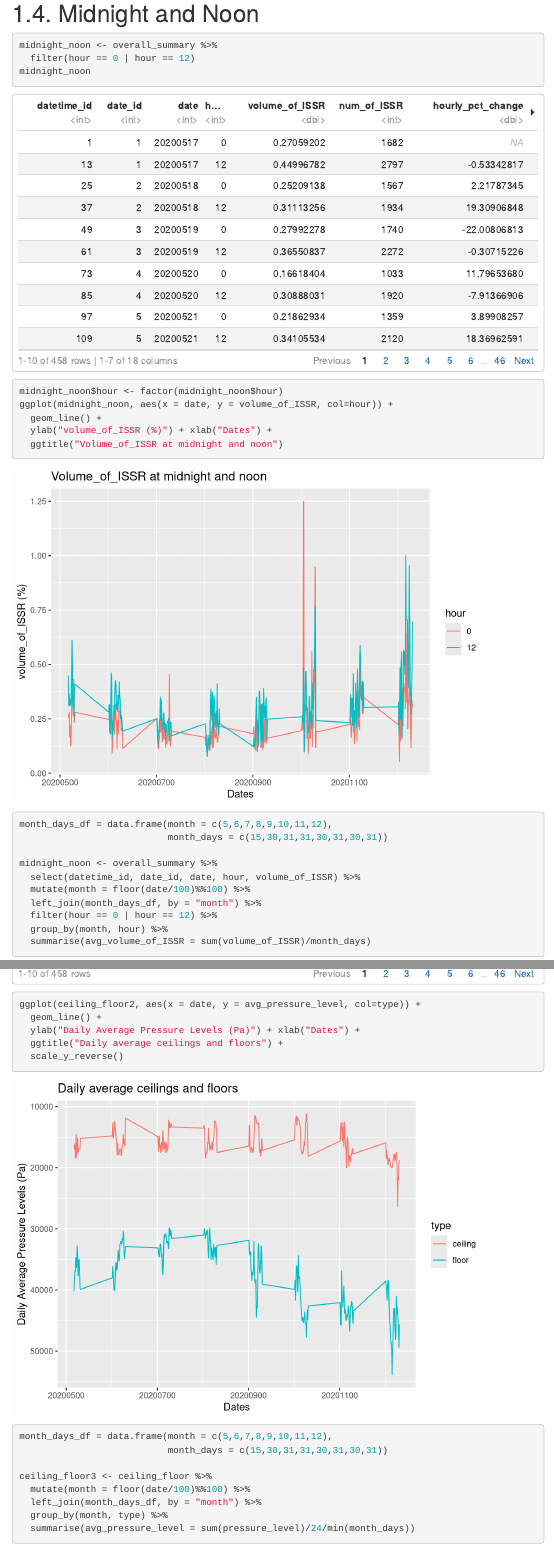
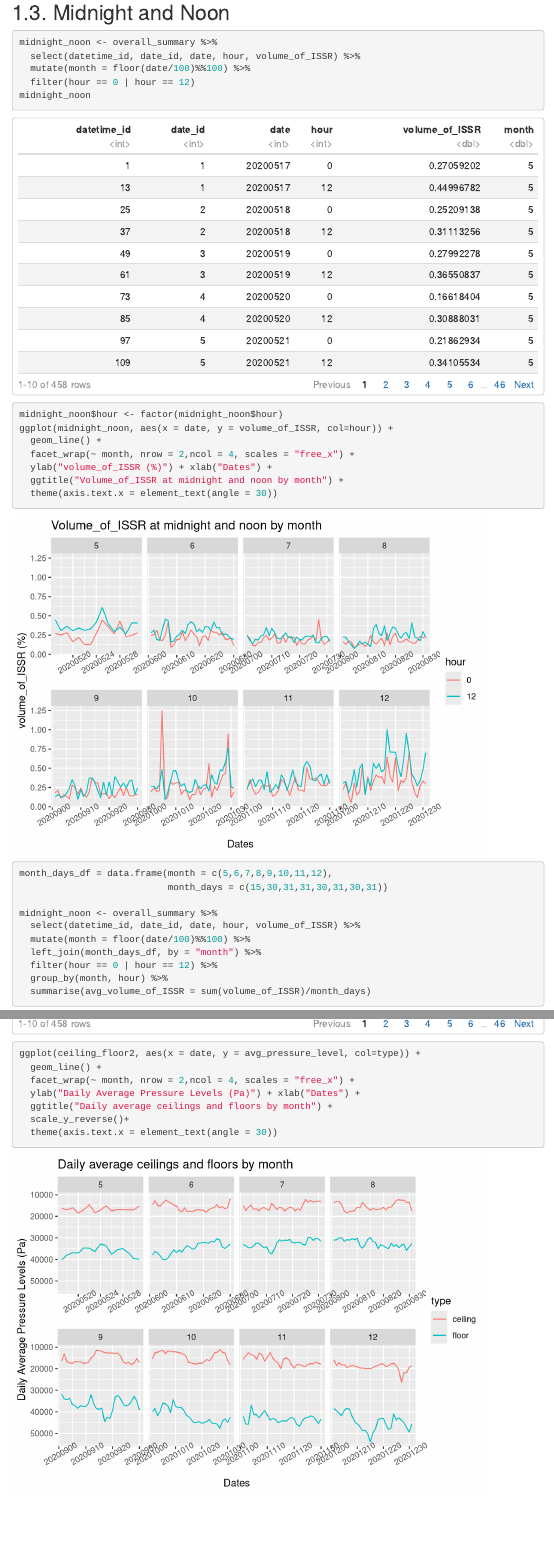
Before and after one commit to Dragon-Mason/CapstoneProject, an R Markdown document (Explore.Rmd): the page in a window 1100 px wide, from 5150 px down before the commit and from 5080 px down after it, so that both start at the same text, and a second part further down, joined at a grey line. Rendered offline with R 4.5, knitr and Pandoc, with nearby package versions; some code elsewhere in the file could not run offline; menus at the side of the page are left out.

Commit message:
Add files via upload

````diff
--- a/Explore.Rmd
+++ b/Explore.Rmd
@@ -104,18 +104,22 @@ ggplot(data = task5, mapping = aes(x = month, y = avg_volume_of_ISSR, fill= mont
 
 ```
 
-# 1.4. Midnight and Noon
+## 1.3. Midnight and Noon
 
 ```{r}
 midnight_noon <- overall_summary %>%
+  select(datetime_id, date_id, date, hour, volume_of_ISSR) %>%
+  mutate(month = floor(date/100)%%100) %>%
   filter(hour == 0 | hour == 12)
 midnight_noon
 
 midnight_noon$hour <- factor(midnight_noon$hour)
 ggplot(midnight_noon, aes(x = date, y = volume_of_ISSR, col=hour)) +
   geom_line() +
+  facet_wrap(~ month, nrow = 2,ncol = 4, scales = "free_x") +
   ylab("volume_of_ISSR (%)") + xlab("Dates") +
-  ggtitle("Volume_of_ISSR at midnight and noon")
+  ggtitle("Volume_of_ISSR at midnight and noon by month") +
+  theme(axis.text.x = element_text(angle = 30))
 ```
 
 
@@ -195,9 +201,11 @@ ceiling_floor2
 
 ggplot(ceiling_floor2, aes(x = date, y = avg_pressure_level, col=type)) +
   geom_line() +
+  facet_wrap(~ month, nrow = 2,ncol = 4, scales = "free_x") +
   ylab("Daily Average Pressure Levels (Pa)") + xlab("Dates") +
-  ggtitle("Daily average ceilings and floors") +
-  scale_y_reverse()
+  ggtitle("Daily average ceilings and floors by month") +
+  scale_y_reverse()+
+  theme(axis.text.x = element_text(angle = 30))
 ```
 
 ```{r}
````
Also changed, not shown: Explore.Rmd (16 more changed lines).
